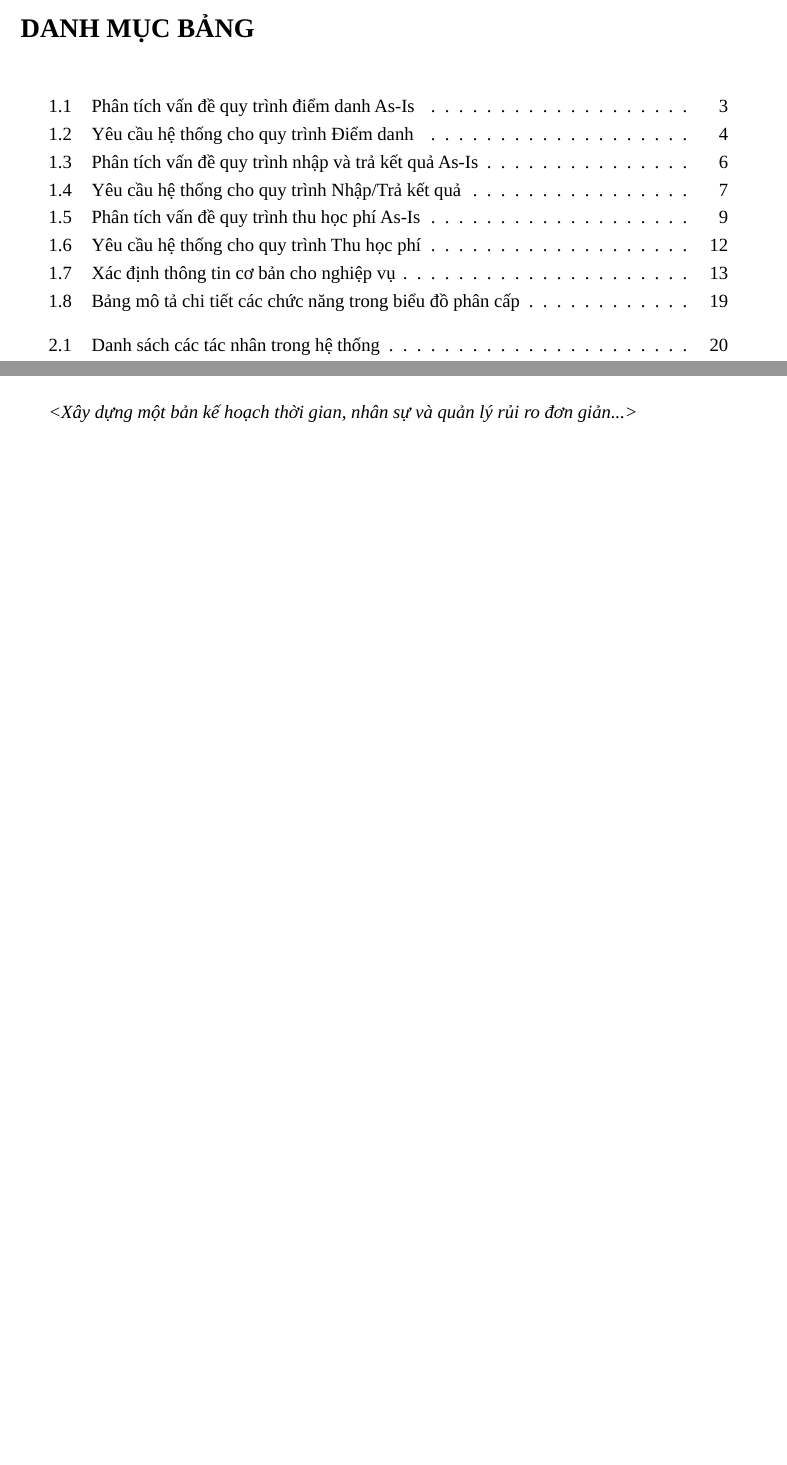
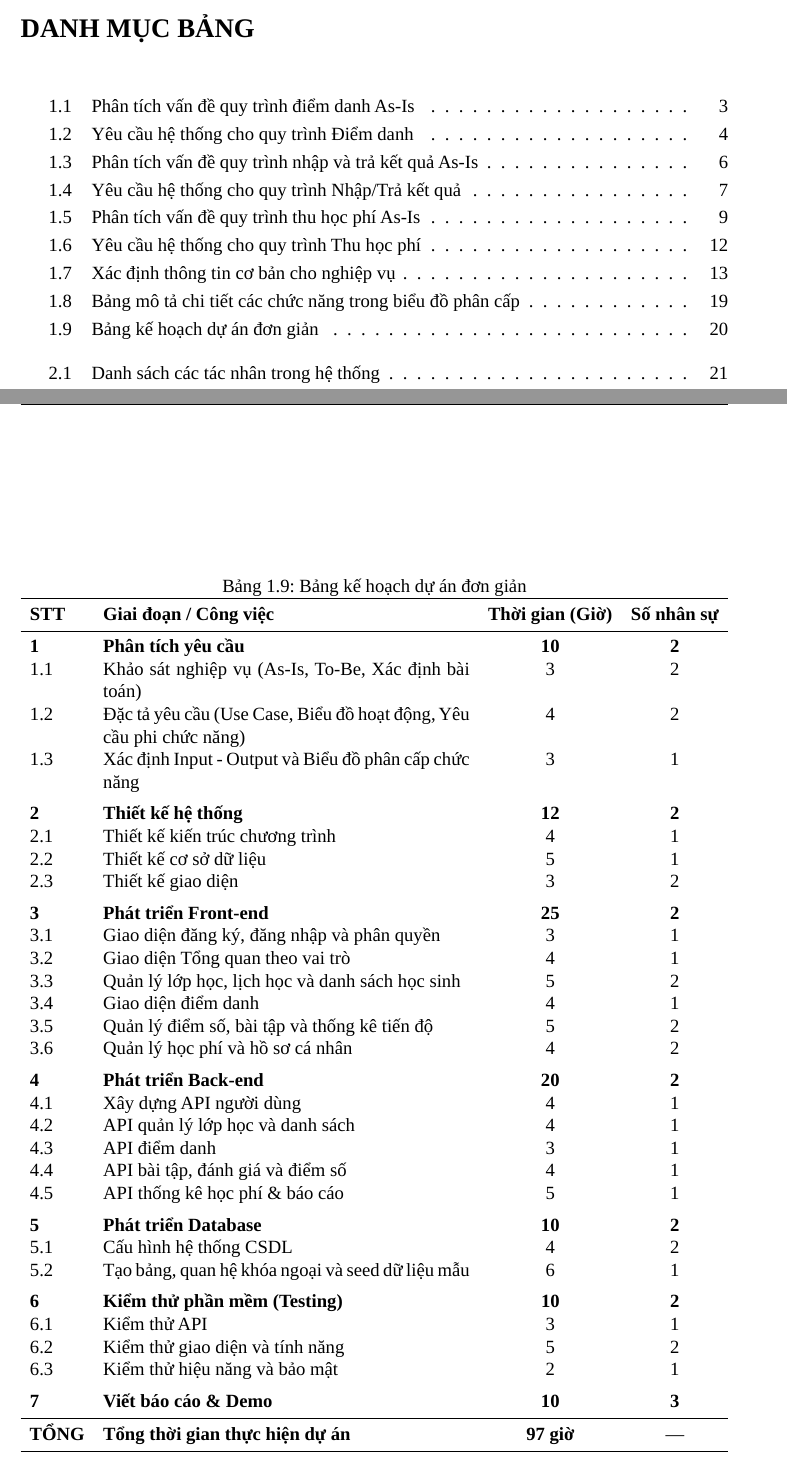
Before and after one commit to thichnguyettinh/Project_CNPM, a LaTeX document (latex/main.tex, which reads latex/chuong1.tex): two parts of pages 10 and 29 of 120 before the commit and two parts of pages 10 and 30 of 121 after it, joined at a grey line, cut so that both start at the same text, the shorter picture padded with empty space. Compiled offline with LuaLaTeX; a missing font is replaced by an installed copy or a similar font.

Commit message:
latex 1.5. Xay dung ke hoach du an don gian

```diff
--- a/latex/chuong1.tex
+++ b/latex/chuong1.tex
@@ -471,4 +471,50 @@ Bên cạnh đó, nhóm đã cập nhật là danh sách thay đổi/giả đị
     \end{tabular}
 \end{table}
 \section{Xây dựng kế hoạch dự án đơn giản}
-\textit{<Xây dựng một bản kế hoạch thời gian, nhân sự và quản lý rủi ro đơn giản...>}
+\begin{table}[h]
+\centering
+\caption{Bảng kế hoạch dự án đơn giản}
+\begin{tabularx}{\textwidth}{l X c c}
+\toprule
+\textbf{STT} & \textbf{Giai đoạn / Công việc} & \textbf{Thời gian (Giờ)} & \textbf{Số nhân sự} \\
+\midrule
+\textbf{1} & \textbf{Phân tích yêu cầu} & \textbf{10} & \textbf{2} \\
+1.1 & Khảo sát nghiệp vụ (As-Is, To-Be, Xác định bài toán) & 3 & 2 \\
+1.2 & Đặc tả yêu cầu (Use Case, Biểu đồ hoạt động, Yêu cầu phi chức năng) & 4 & 2 \\
+1.3 & Xác định Input - Output và Biểu đồ phân cấp chức năng & 3 & 1 \\
+\addlinespace
+\textbf{2} & \textbf{Thiết kế hệ thống} & \textbf{12} & \textbf{2} \\
+2.1 & Thiết kế kiến trúc chương trình & 4 & 1 \\
+2.2 & Thiết kế cơ sở dữ liệu & 5 & 1 \\
+2.3 & Thiết kế giao diện & 3 & 2 \\
+\addlinespace
+\textbf{3} & \textbf{Phát triển Front-end} & \textbf{25} & \textbf{2} \\
+3.1 & Giao diện đăng ký, đăng nhập và phân quyền & 3 & 1 \\
+3.2 & Giao diện Tổng quan theo vai trò & 4 & 1 \\
+3.3 & Quản lý lớp học, lịch học và danh sách học sinh & 5 & 2 \\
+3.4 & Giao diện điểm danh & 4 & 1 \\
+3.5 & Quản lý điểm số, bài tập và thống kê tiến độ & 5 & 2 \\
+3.6 & Quản lý học phí và hồ sơ cá nhân & 4 & 2 \\
+\addlinespace
+\textbf{4} & \textbf{Phát triển Back-end} & \textbf{20} & \textbf{2} \\
+4.1 & Xây dựng API người dùng & 4 & 1 \\
+4.2 & API quản lý lớp học và danh sách & 4 & 1 \\
+4.3 & API điểm danh & 3 & 1 \\
+4.4 & API bài tập, đánh giá và điểm số & 4 & 1 \\
+4.5 & API thống kê học phí \& báo cáo & 5 & 1 \\
+\addlinespace
+\textbf{5} & \textbf{Phát triển Database} & \textbf{10} & \textbf{2} \\
+5.1 & Cấu hình hệ thống CSDL & 4 & 2 \\
+5.2 & Tạo bảng, quan hệ khóa ngoại và seed dữ liệu mẫu & 6 & 1 \\
+\addlinespace
+\textbf{6} & \textbf{Kiểm thử phần mềm (Testing)} & \textbf{10} & \textbf{2} \\
+6.1 & Kiểm thử API  & 3 & 1 \\
+6.2 & Kiểm thử giao diện và tính năng & 5 & 2 \\
+6.3 & Kiểm thử hiệu năng và bảo mật & 2 & 1 \\
+\addlinespace
+\textbf{7} & \textbf{Viết báo cáo \& Demo} & \textbf{10} & \textbf{3} \\
+\midrule
+\textbf{TỔNG} & \textbf{Tổng thời gian thực hiện dự án} & \textbf{97 giờ} & — \\
+\bottomrule
+\end{tabularx}
+\end{table}
```
Also changed, not shown: latex/picC1/Bieu-do-phan-cap-chuc-nang.png (added).
